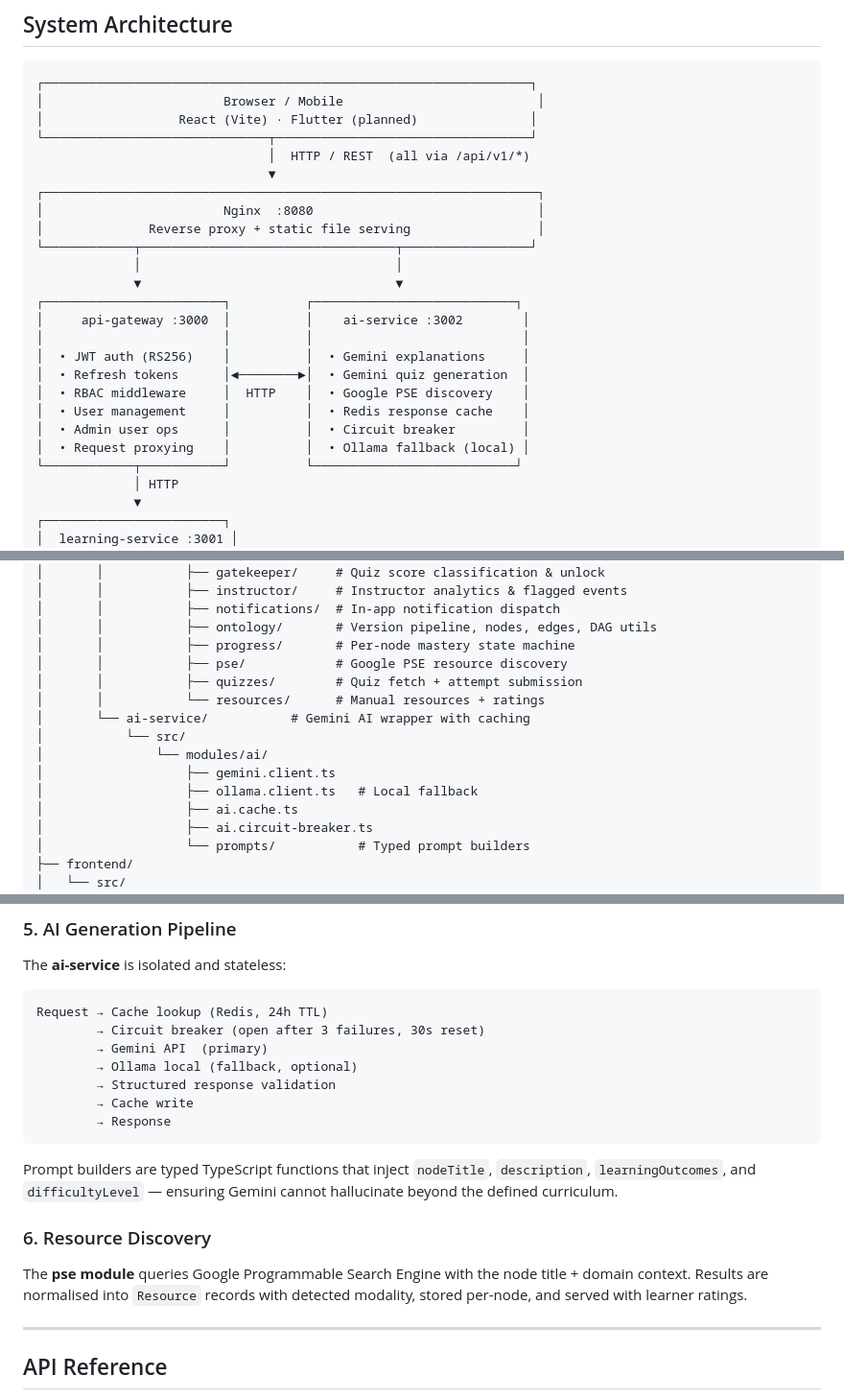
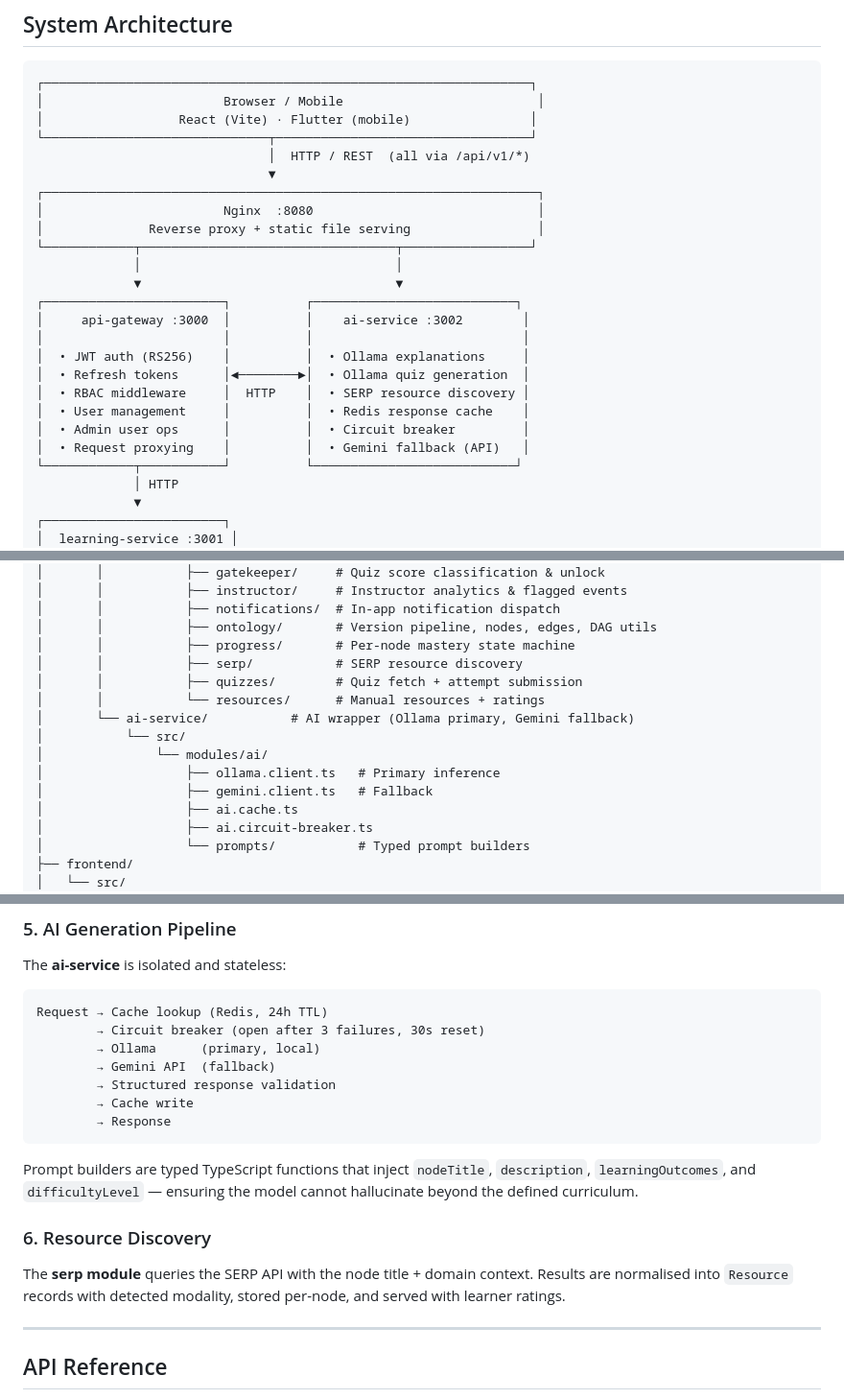
Before and after one commit to Yihun-Alemayehu/ai-driven-personalized-learning-roadmap-generator-and-tutor-backend, a Markdown page: README.md, 3 parts joined by grey strips. Shown at 96% size. GitHub-like rendering.

Commit message:
feat: update README for Flutter mobile app and AI service enhancements

````diff
--- a/README.md
+++ b/README.md
@@ -57,7 +57,7 @@ The platform adapts in real-time: failed quizzes trigger resource swaps, prerequ
 ```
 ┌─────────────────────────────────────────────────────────────────┐
 │                        Browser / Mobile                          │
-│                  React (Vite) · Flutter (planned)               │
+│                  React (Vite) · Flutter (mobile)                │
 └──────────────────────────────┬──────────────────────────────────┘
                                │  HTTP / REST  (all via /api/v1/*)
                                ▼
@@ -70,12 +70,12 @@ The platform adapts in real-time: failed quizzes trigger resource swaps, prerequ
 ┌────────────────────────┐          ┌───────────────────────────┐
 │     api-gateway :3000  │          │    ai-service :3002        │
 │                        │          │                            │
-│  • JWT auth (RS256)    │          │  • Gemini explanations     │
-│  • Refresh tokens      │◄────────►│  • Gemini quiz generation  │
-│  • RBAC middleware     │  HTTP    │  • Google PSE discovery    │
+│  • JWT auth (RS256)    │          │  • Ollama explanations     │
+│  • Refresh tokens      │◄────────►│  • Ollama quiz generation  │
+│  • RBAC middleware     │  HTTP    │  • SERP resource discovery │
 │  • User management     │          │  • Redis response cache    │
 │  • Admin user ops      │          │  • Circuit breaker         │
-│  • Request proxying    │          │  • Ollama fallback (local) │
+│  • Request proxying    │          │  • Gemini fallback (API)   │
 └────────────┬───────────┘          └───────────────────────────┘
              │ HTTP
              ▼
@@ -185,14 +185,14 @@ fyp/
 │       │           ├── notifications/  # In-app notification dispatch
 │       │           ├── ontology/       # Version pipeline, nodes, edges, DAG utils
 │       │           ├── progress/       # Per-node mastery state machine
-│       │           ├── pse/            # Google PSE resource discovery
+│       │           ├── serp/           # SERP resource discovery
 │       │           ├── quizzes/        # Quiz fetch + attempt submission
 │       │           └── resources/      # Manual resources + ratings
-│       └── ai-service/           # Gemini AI wrapper with caching
+│       └── ai-service/           # AI wrapper (Ollama primary, Gemini fallback)
 │           └── src/
 │               └── modules/ai/
-│                   ├── gemini.client.ts
-│                   ├── ollama.client.ts   # Local fallback
+│                   ├── ollama.client.ts   # Primary inference
+│                   ├── gemini.client.ts   # Fallback
 │                   ├── ai.cache.ts
 │                   ├── ai.circuit-breaker.ts
 │                   └── prompts/           # Typed prompt builders
@@ -311,18 +311,18 @@ The **ai-service** is isolated and stateless:
 ```
 Request → Cache lookup (Redis, 24h TTL)
         → Circuit breaker (open after 3 failures, 30s reset)
-        → Gemini API  (primary)
-        → Ollama local (fallback, optional)
+        → Ollama      (primary, local)
+        → Gemini API  (fallback)
         → Structured response validation
         → Cache write
         → Response
 ```
 
-Prompt builders are typed TypeScript functions that inject `nodeTitle`, `description`, `learningOutcomes`, and `difficultyLevel` — ensuring Gemini cannot hallucinate beyond the defined curriculum.
+Prompt builders are typed TypeScript functions that inject `nodeTitle`, `description`, `learningOutcomes`, and `difficultyLevel` — ensuring the model cannot hallucinate beyond the defined curriculum.
 
 ### 6. Resource Discovery
 
-The **pse module** queries Google Programmable Search Engine with the node title + domain context. Results are normalised into `Resource` records with detected modality, stored per-node, and served with learner ratings.
+The **serp module** queries the SERP API with the node title + domain context. Results are normalised into `Resource` records with detected modality, stored per-node, and served with learner ratings.
 
 ---
 
````
Also changed, not shown: other parts of README.md (+19 -19 lines).
